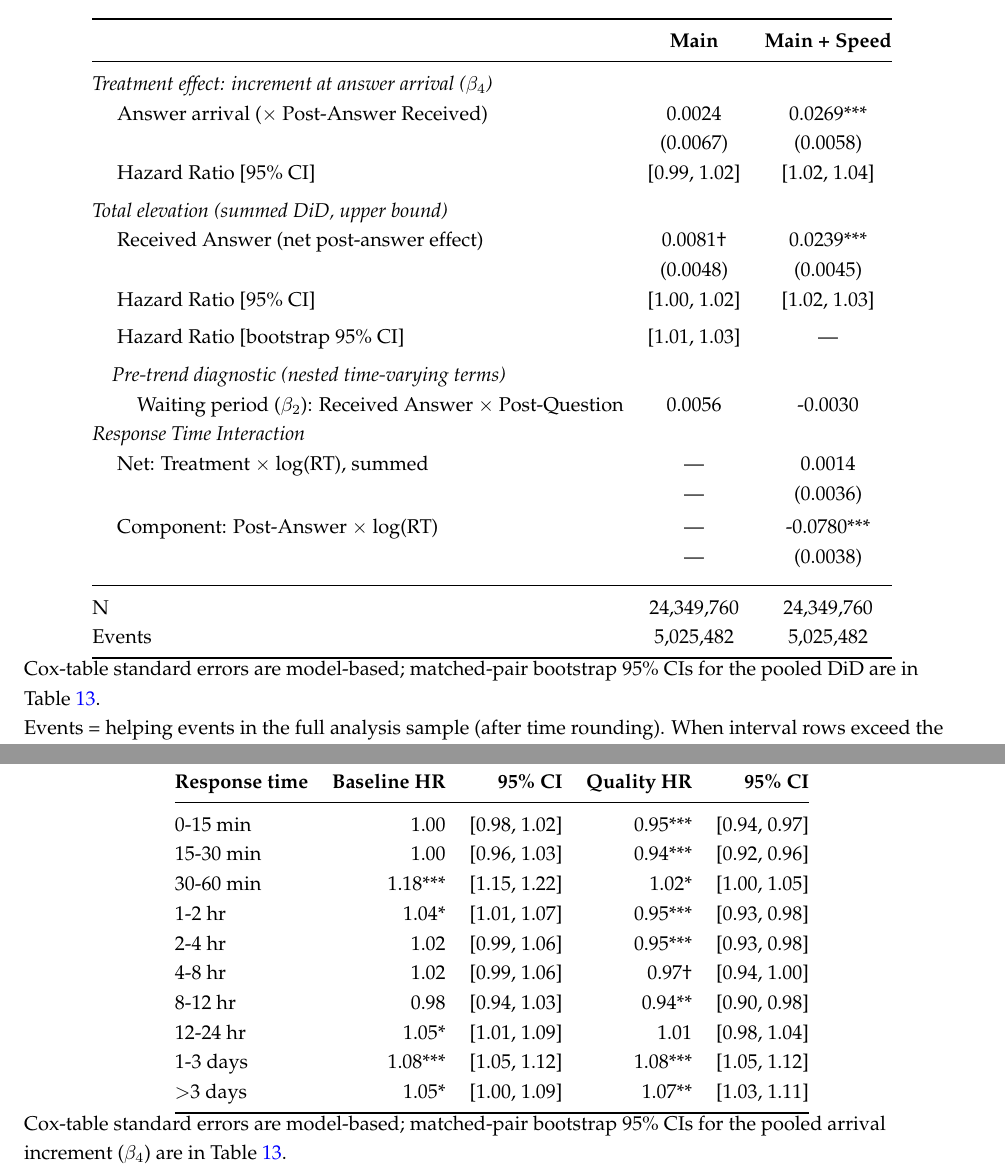
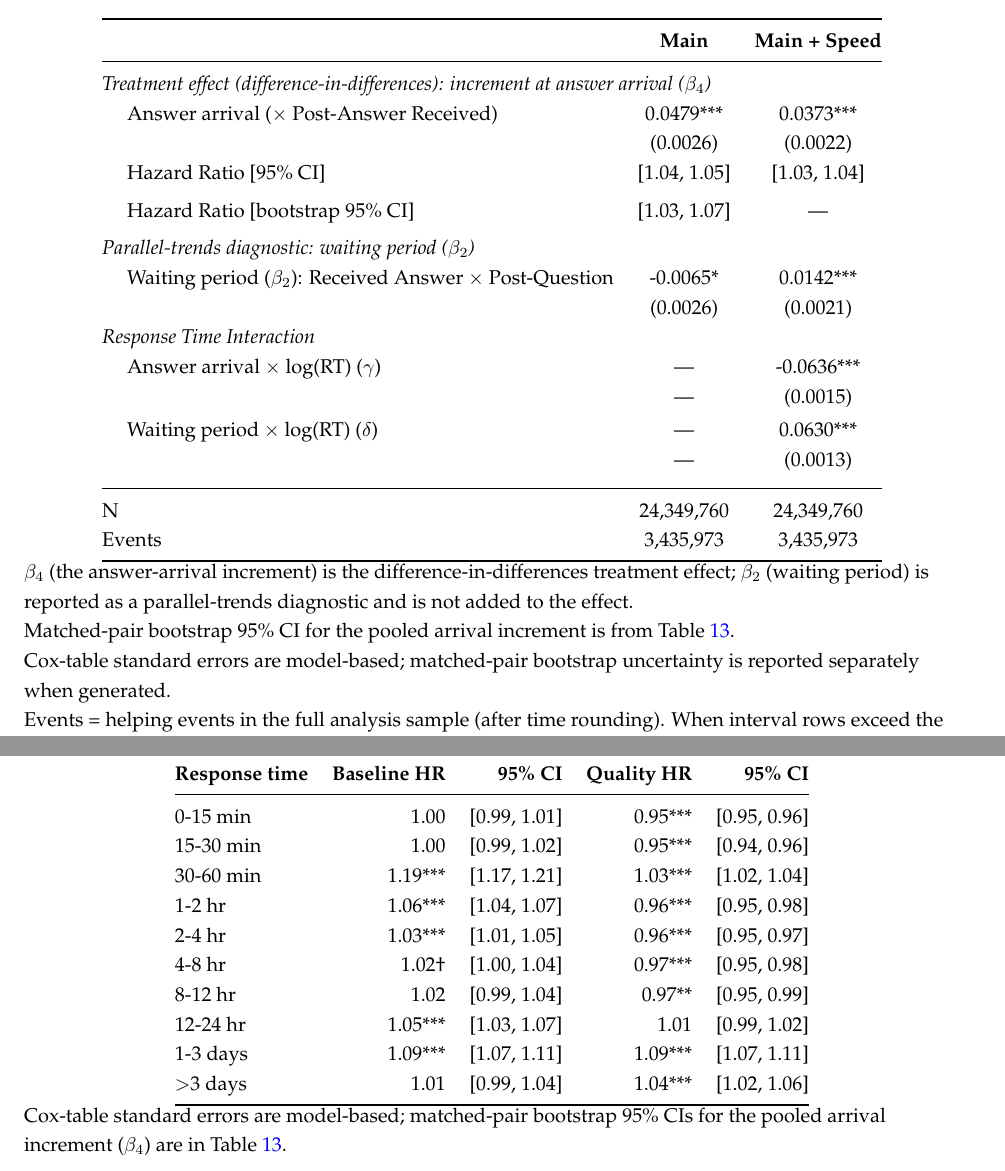
Before and after one commit to svenprue/prosocial-status-online-community, a LaTeX paper (main.tex, which reads analysis/output_tables/main_results.tex, analysis/output_tables/regression_all.tex, analysis/output_tables/response_time_bins_quality.tex): two parts of pages 22 and 51 of 52, joined at a grey line, cut so that both start at the same text. Compiled offline with pdfLaTeX; a missing bibliography style is replaced by a similar one.

Commit message:
Regenerate tables/figures from the full-data (stabilized) point estimates
All 8 full-data stage jobs (380854-380861) completed cleanly. Regenerated every
table and the three fit-derived figures from the fresh full-data results_*.csv
(no MAX_FIT_ROWS subsample), plus a fresh selection_sensitivity run.

Headline change: pooled arrival HR 1.031 -> 1.049 [1.044, 1.054] (was a
subsample-fragile seed-42 low-outlier; now the full-data MLE). The matched-pair
bootstrap CI [1.032, 1.075] now brackets it; pair_bootstrap.tex and the
regression_all bootstrap row show a consistent 1.05 point with that CI (the
CSV's base_hr was repointed to the full-data MLE).

Stable / essentially unchanged (buckets were only mildly subsampled): the tenure
gradient and the whole newcomer story -- <1wk 1.071, monotone decline to >6yr
1.00 n.s. Answer-quality full spec still crosses below one (0.982); pre-2020
newcomer 1.068; observable +controls 1.040.

Pooled NNT moved 228 -> 144.5 (full-data HR is larger), which now sits near the
newcomer NNT (152) -- flagged for the design-implications prose (the absolute-scale
"newcomer-concentrated" phrasing needs softening; the relative HR gradient is
unaffected).

NOT yet updated: composite_outcome.tex answers-only row still shows the 8M value
(1.03) -- the composite decomposition needs the non-answer interval caches rebuilt;
that full-data refit is being launched separately. Prose number updates
(pooled 1.03->1.05, NNT, pre-2020, observable) are a separate follow-up, coordinated
with the concurrent prose edits.

Co-Authored-By: Claude Opus 4.8 (1M context) <noreply@anthropic.com>

```diff
--- a/analysis/output_tables/main_results.tex
+++ b/analysis/output_tables/main_results.tex
@@ -10,6 +10,3 @@
  & \shortstack[c]{$<$ 1\\Week} & \shortstack[c]{1 Wk--\\1 Mo} & \shortstack[c]{1--6\\Mo} & \shortstack[c]{6--12\\Mo} & \shortstack[c]{1--3\\Yr} & \shortstack[c]{3--6\\Yr} & \shortstack[c]{$>$ 6\\Yrs} \\
 \midrule
 \multicolumn{8}{@{}l}{\textit{Treatment effect: increment at answer arrival ($\beta_4$)}} \\
-\hspace{1em}Answer arrival ($\times$ Post-Answer Received) & 0.0695*** & 0.0309** & 0.0515*** & 0.0494*** & 0.0453*** & 0.0241*** & -0.0008 \\
- & (0.0079) & (0.0105) & (0.0071) & (0.0071) & (0.0070) & (0.0072) & (0.0103) \\
-\hspace{1em}\textit{Hazard Ratio [95\% CI]} & [1.06, 1.09] & [1.01, 1.05] & [1.04, 1.07] & [1.04, 1.07] & [1.03, 1.06] & [1.01, 1.04] & [0.98, 1.02] \\[4pt]
--- a/analysis/output_tables/regression_all.tex
+++ b/analysis/output_tables/regression_all.tex
@@ -7,32 +7,31 @@
 \toprule
  & \textbf{Main} & \textbf{Main + Speed} \\
 \midrule
-\multicolumn{3}{@{}l}{\textit{Treatment effect: increment at answer arrival ($\beta_4$)}} \\
-\hspace{1em} Answer arrival ($\times$ Post-Answer Received) & 0.0024 & 0.0269*** \\
- & (0.0067) & (0.0058) \\
-\hspace{1em} Hazard Ratio [95\% CI] & [0.99, 1.02] & [1.02, 1.04] \\[4pt]
-\multicolumn{3}{@{}l}{\textit{Total elevation (summed DiD, upper bound)}} \\
-\hspace{1em} Received Answer (net post-answer effect) & 0.0081\textdagger & 0.0239*** \\
- & (0.0048) & (0.0045) \\
-\hspace{1em} Hazard Ratio [95\% CI] & [1.00, 1.02] & [1.02, 1.03] \\[4pt]
-\hspace{1em} Hazard Ratio [bootstrap 95\% CI] & [1.01, 1.03] & — \\[4pt]
-\multicolumn{3}{@{}l}{\textit{\quad Pre-trend diagnostic (nested time-varying terms)}} \\
-\hspace{2em} Waiting period ($\beta_2$): Received Answer $\times$ Post-Question & 0.0056 & -0.0030 \\
+\multicolumn{3}{@{}l}{\textit{Treatment effect (difference-in-differences): increment at answer arrival ($\beta_4$)}} \\
+\hspace{1em} Answer arrival ($\times$ Post-Answer Received) & 0.0479*** & 0.0373*** \\
+ & (0.0026) & (0.0022) \\
+\hspace{1em} Hazard Ratio [95\% CI] & [1.04, 1.05] & [1.03, 1.04] \\[4pt]
+\hspace{1em} Hazard Ratio [bootstrap 95\% CI] & [1.03, 1.07] & — \\[4pt]
+\multicolumn{3}{@{}l}{\textit{Parallel-trends diagnostic: waiting period ($\beta_2$)}} \\
+\hspace{1em} Waiting period ($\beta_2$): Received Answer $\times$ Post-Question & -0.0065* & 0.0142*** \\
+ & (0.0026) & (0.0021) \\
 \multicolumn{3}{@{}l}{\textit{Response Time Interaction}} \\
-\hspace{1em} Net: Treatment $\times$ log(RT), summed & — & 0.0014 \\
- & — & (0.0036) \\[2pt]
-\hspace{1em} Component: Post-Answer $\times$ log(RT) & — & -0.0780*** \\
- & — & (0.0038) \\[4pt]
+\hspace{1em} Answer arrival $\times$ log(RT) ($\gamma$) & — & -0.0636*** \\
+ & — & (0.0015) \\[2pt]
+\hspace{1em} Waiting period $\times$ log(RT) ($\delta$) & — & 0.0630*** \\
+ & — & (0.0013) \\[4pt]
 \midrule
 N & 24,349,760 & 24,349,760 \\
-Events & 5,025,482 & 5,025,482 \\
+Events & 3,435,973 & 3,435,973 \\
 \bottomrule
 \end{tabular}
 \vspace{0.35em}
 \begin{minipage}{\linewidth}
 \footnotesize
 \raggedright
-Cox-table standard errors are model-based; matched-pair bootstrap 95\% CIs for the pooled DiD are in Table~\ref{tab:pair_bootstrap}.\\
+$\beta_4$ (the answer-arrival increment) is the difference-in-differences treatment effect; $\beta_2$ (waiting period) is reported as a parallel-trends diagnostic and is not added to the effect.\\
+Matched-pair bootstrap 95\% CI for the pooled arrival increment is from Table~\ref{tab:pair_bootstrap}.\\
+Cox-table standard errors are model-based; matched-pair bootstrap uncertainty is reported separately when generated.\\
 Events = helping events in the full analysis sample (after time rounding). When interval rows exceed the fit cap, estimation uses a matched-pair subsample, but Events still refer to the full sample.\\
 $^{***}p<0.001$; $^{**}p<0.01$; $^{*}p<0.05$; $^{\dagger}p<0.1$
 \end{minipage}
--- a/analysis/output_tables/response_time_bins_quality.tex
+++ b/analysis/output_tables/response_time_bins_quality.tex
@@ -7,16 +7,16 @@
 \toprule
 \textbf{Response time} & \textbf{Baseline HR} & \textbf{95\% CI} & \textbf{Quality HR} & \textbf{95\% CI} \\
 \midrule
-0-15 min & 1.00 & [0.98, 1.02] & 0.95*** & [0.94, 0.97] \\
-15-30 min & 1.00 & [0.96, 1.03] & 0.94*** & [0.92, 0.96] \\
-30-60 min & 1.18*** & [1.15, 1.22] & 1.02* & [1.00, 1.05] \\
-1-2 hr & 1.04* & [1.01, 1.07] & 0.95*** & [0.93, 0.98] \\
-2-4 hr & 1.02 & [0.99, 1.06] & 0.95*** & [0.93, 0.98] \\
-4-8 hr & 1.02 & [0.99, 1.06] & 0.97\textdagger & [0.94, 1.00] \\
-8-12 hr & 0.98 & [0.94, 1.03] & 0.94** & [0.90, 0.98] \\
-12-24 hr & 1.05* & [1.01, 1.09] & 1.01 & [0.98, 1.04] \\
-1-3 days & 1.08*** & [1.05, 1.12] & 1.08*** & [1.05, 1.12] \\
-$>$3 days & 1.05* & [1.00, 1.09] & 1.07** & [1.03, 1.11] \\
+0-15 min & 1.00 & [0.99, 1.01] & 0.95*** & [0.95, 0.96] \\
+15-30 min & 1.00 & [0.99, 1.02] & 0.95*** & [0.94, 0.96] \\
+30-60 min & 1.19*** & [1.17, 1.21] & 1.03*** & [1.02, 1.04] \\
+1-2 hr & 1.06*** & [1.04, 1.07] & 0.96*** & [0.95, 0.98] \\
+2-4 hr & 1.03*** & [1.01, 1.05] & 0.96*** & [0.95, 0.97] \\
+4-8 hr & 1.02\textdagger & [1.00, 1.04] & 0.97*** & [0.95, 0.98] \\
+8-12 hr & 1.02 & [0.99, 1.04] & 0.97** & [0.95, 0.99] \\
+12-24 hr & 1.05*** & [1.03, 1.07] & 1.01 & [0.99, 1.02] \\
+1-3 days & 1.09*** & [1.07, 1.11] & 1.09*** & [1.07, 1.11] \\
+$>$3 days & 1.01 & [0.99, 1.04] & 1.04*** & [1.02, 1.06] \\
 \bottomrule
 \end{tabular}
 \vspace{0.35em}
```
Also changed, not shown: analysis/output_tables/absolute_effects.tex (+5 -5 lines), analysis/output_tables/answer_quality_robustness.tex (+4 -4 lines), analysis/output_tables/cohort_robustness.tex (+3 -3 lines), analysis/output_tables/newcomer_robustness.tex (+6 -6 lines), analysis/output_tables/observable_controls.tex (+2 -2 lines), analysis/output_tables/pair_bootstrap.tex (+3 -3 lines), analysis/output_tables/response_time_bins.tex (+10 -10 lines), analysis/output_tables/selection_bounds.tex (+4 -4 lines), analysis/output_tables/speed_results.tex (+6 -6 lines), analysis/output_figures/interaction_effect.eps, analysis/output_figures/interaction_effect.pdf, analysis/output_figures/interaction_effect.png, analysis/output_figures/speed_moderation.eps, analysis/output_figures/speed_moderation.pdf, 5 more files.
